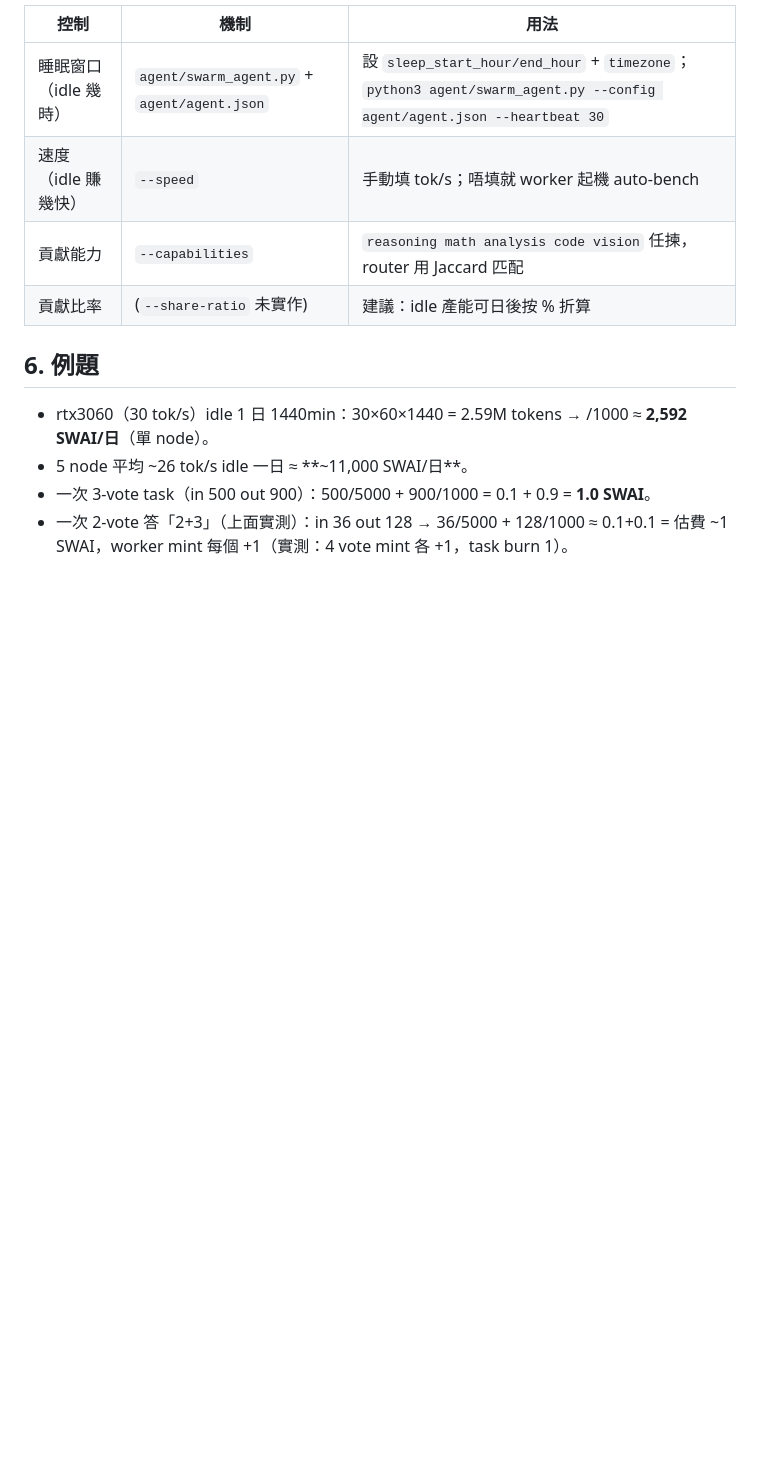
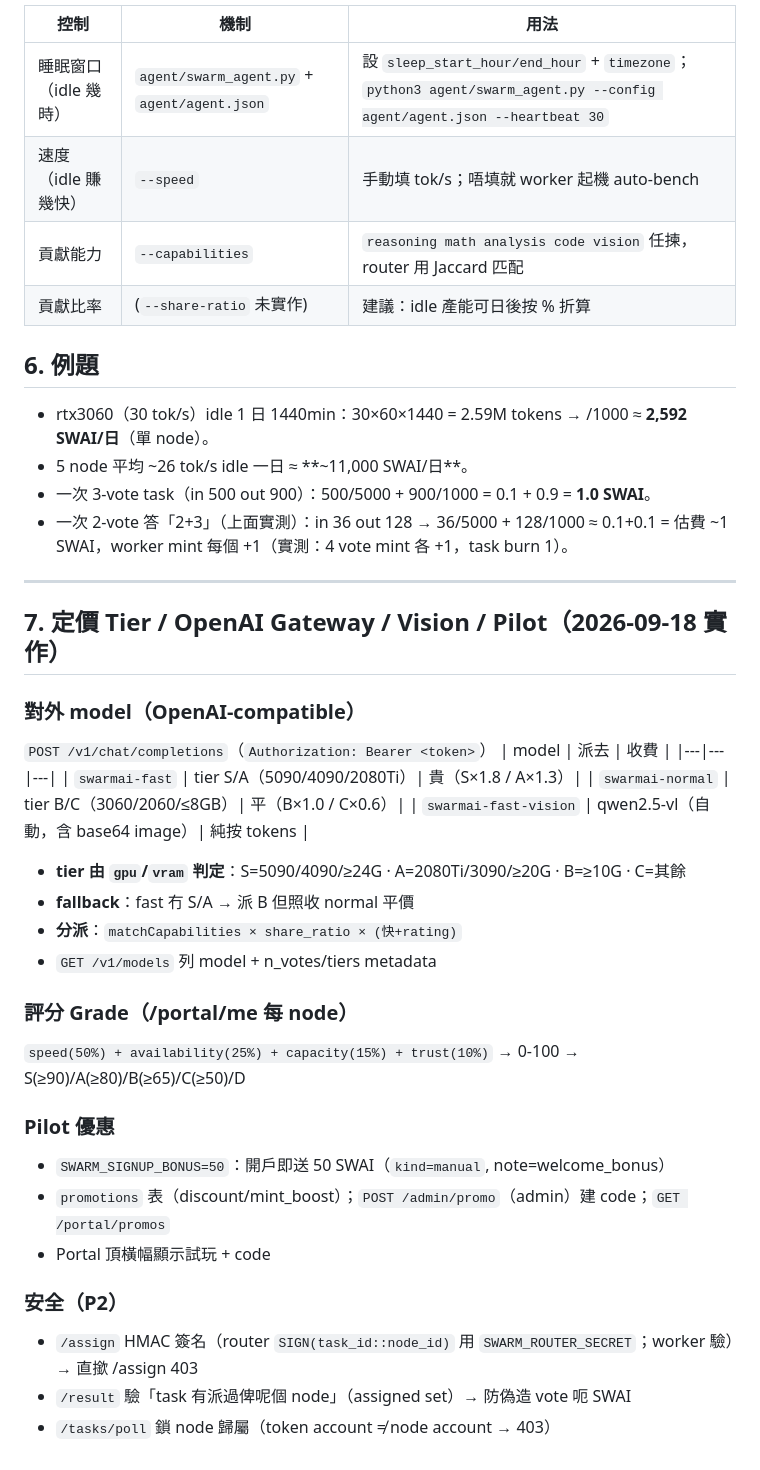
Before and after one commit to SwarmAI-Club/swarm-orch, a Markdown page: docs/ECONOMY.md, the part around the change. Rendered like a GitHub page; blank space fills up the shorter version.

Commit message:
docs: ECONOMY §7 — tier pricing, /v1 models, rating grade, pilot bonus, P2 security

```diff
--- a/docs/ECONOMY.md
+++ b/docs/ECONOMY.md
@@ -61,3 +61,32 @@
 - 5 node 平均 ~26 tok/s idle 一日 ≈ **~11,000 SWAI/日**。
 - 一次 3-vote task（in 500 out 900）：500/5000 + 900/1000 = 0.1 + 0.9 = **1.0 SWAI**。
 - 一次 2-vote 答「2+3」（上面實測）：in 36 out 128 → 36/5000 + 128/1000 ≈ 0.1+0.1 = 估費 ~1 SWAI，worker mint 每個 +1（實測：4 vote mint 各 +1，task burn 1）。
+---
+
+## 7. 定價 Tier / OpenAI Gateway / Vision / Pilot（2026-09-18 實作）
+
+### 對外 model（OpenAI-compatible）
+`POST /v1/chat/completions`（`Authorization: Bearer <token>`）
+| model | 派去 | 收費 |
+|---|---|---|
+| `swarmai-fast` | tier S/A（5090/4090/2080Ti）| 貴（S×1.8 / A×1.3）|
+| `swarmai-normal` | tier B/C（3060/2060/≤8GB）| 平（B×1.0 / C×0.6）|
+| `swarmai-fast-vision` | qwen2.5-vl（自動，含 base64 image）| 純按 tokens |
+
+- **tier 由 `gpu`/`vram` 判定**：S=5090/4090/≥24G · A=2080Ti/3090/≥20G · B=≥10G · C=其餘
+- **fallback**：fast 冇 S/A → 派 B 但照收 normal 平價
+- **分派**：`matchCapabilities × share_ratio × (快+rating)`
+- `GET /v1/models` 列 model + n_votes/tiers metadata
+
+### 評分 Grade（/portal/me 每 node）
+`speed(50%) + availability(25%) + capacity(15%) + trust(10%)` → 0-100 → S(≥90)/A(≥80)/B(≥65)/C(≥50)/D
+
+### Pilot 優惠
+- `SWARM_SIGNUP_BONUS=50`：開戶即送 50 SWAI（`kind=manual`, note=welcome_bonus）
+- `promotions` 表（discount/mint_boost）；`POST /admin/promo`（admin）建 code；`GET /portal/promos`
+- Portal 頂橫幅顯示試玩 + code
+
+### 安全（P2）
+- `/assign` HMAC 簽名（router `SIGN(task_id::node_id)` 用 `SWARM_ROUTER_SECRET`；worker 驗）→ 直撳 /assign 403
+- `/result` 驗「task 有派過俾呢個 node」（assigned set）→ 防偽造 vote 呃 SWAI
+- `/tasks/poll` 鎖 node 歸屬（token account ≠ node account → 403）
```
